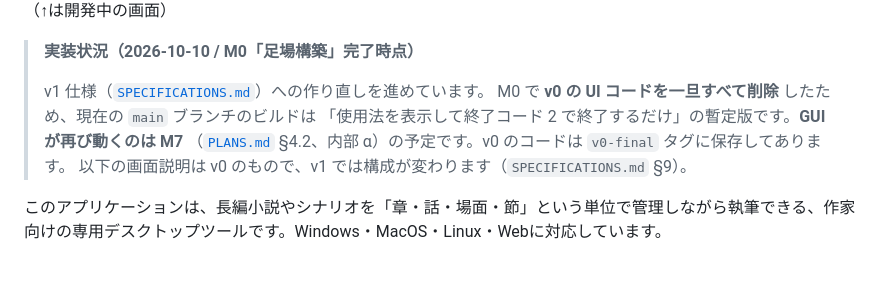
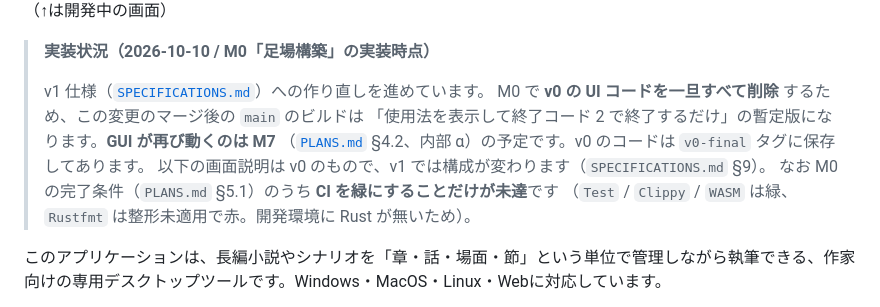
Before and after one commit to sonneko/novnow, a Markdown page: README.md, the part around the change. GitHub-like rendering; blank space fills up the shorter version.

Commit message:
docs: 自己テストの件数を実数に直し、README の時点表現を正確にする
- PLANS §5.1: 自己テストの固定例は MUST_CATCH_DEPS 44 / MUST_CATCH_TEXT 10 /
  MUST_PASS_DEPS 27 / MUST_PASS_TEXT 9（45+10 / 27+10 は誤記だった）
- README: 「M0 完了時点」→「M0 の実装時点」。完了条件 3（CI 緑）は Rustfmt が
  未適用で未達である旨を明記。v0 削除は「マージ後の main」の話なので時制を修正

Co-authored-by: arena-agent <297053741+arena-agent@users.noreply.github.com>

```diff
--- a/README.md
+++ b/README.md
@@ -5,13 +5,15 @@
 ![](./screenshot.jpeg)
 （↑は開発中の画面）
 
-> **実装状況（2026-10-10 / M0「足場構築」完了時点）**
+> **実装状況（2026-10-10 / M0「足場構築」の実装時点）**
 >
 > v1 仕様（[`SPECIFICATIONS.md`](./SPECIFICATIONS.md)）への作り直しを進めています。
-> M0 で **v0 の UI コードを一旦すべて削除** したため、現在の `main` ブランチのビルドは
-> 「使用法を表示して終了コード 2 で終了するだけ」の暫定版です。**GUI が再び動くのは M7**
+> M0 で **v0 の UI コードを一旦すべて削除** するため、この変更のマージ後の `main` のビルドは
+> 「使用法を表示して終了コード 2 で終了するだけ」の暫定版になります。**GUI が再び動くのは M7**
 > （[`PLANS.md`](./PLANS.md) §4.2、内部 α）の予定です。v0 のコードは `v0-final` タグに保存してあります。
 > 以下の画面説明は v0 のもので、v1 では構成が変わります（`SPECIFICATIONS.md` §9）。
+> なお M0 の完了条件（`PLANS.md` §5.1）のうち **CI を緑にすることだけが未達**です
+> （`Test` / `Clippy` / `WASM` は緑、`Rustfmt` は整形未適用で赤。開発環境に Rust が無いため）。
 
 このアプリケーションは、長編小説やシナリオを「章・話・場面・節」という単位で管理しながら執筆できる、作家向けの専用デスクトップツールです。Windows・MacOS・Linux・Webに対応しています。
 
```
Also changed, not shown: PLANS.md (+1 -1 lines).
